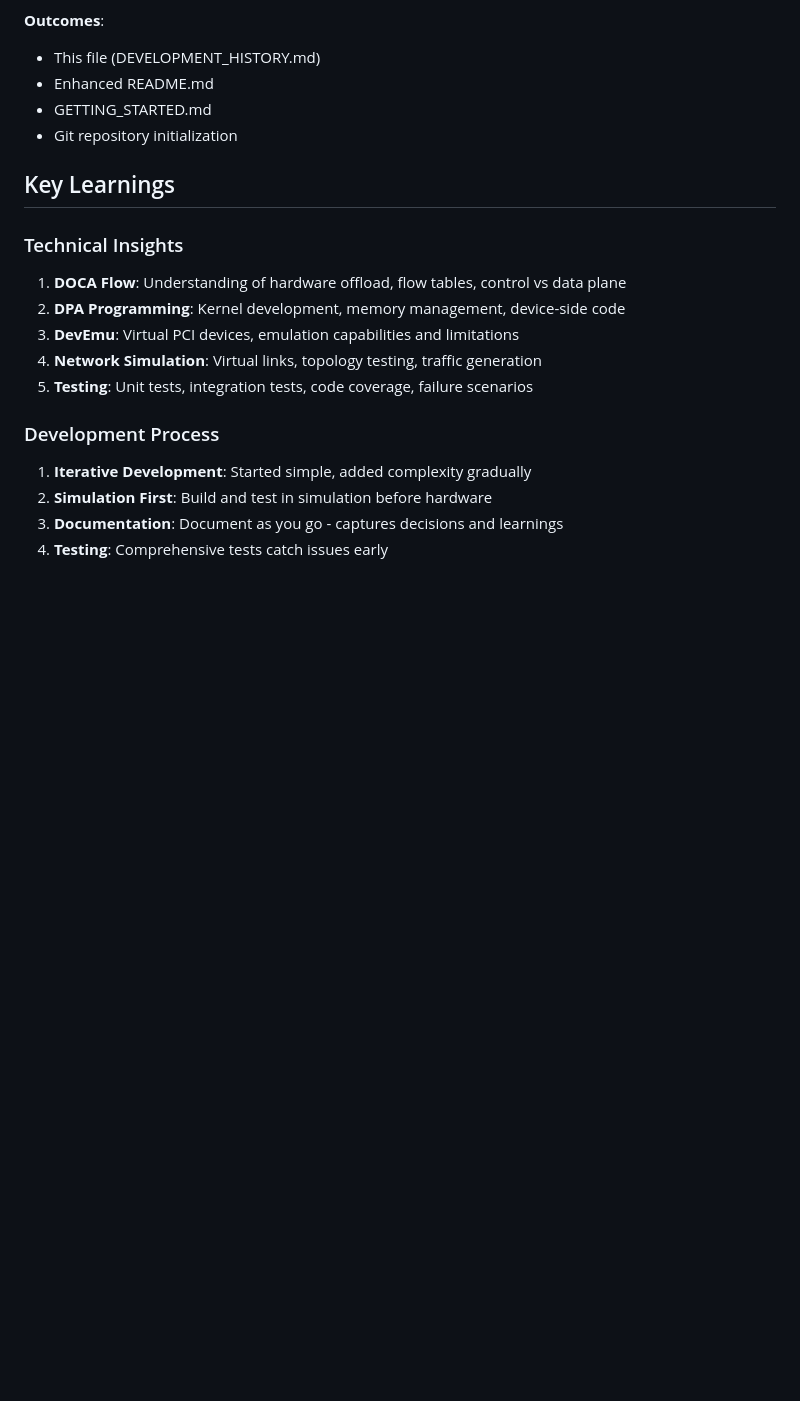
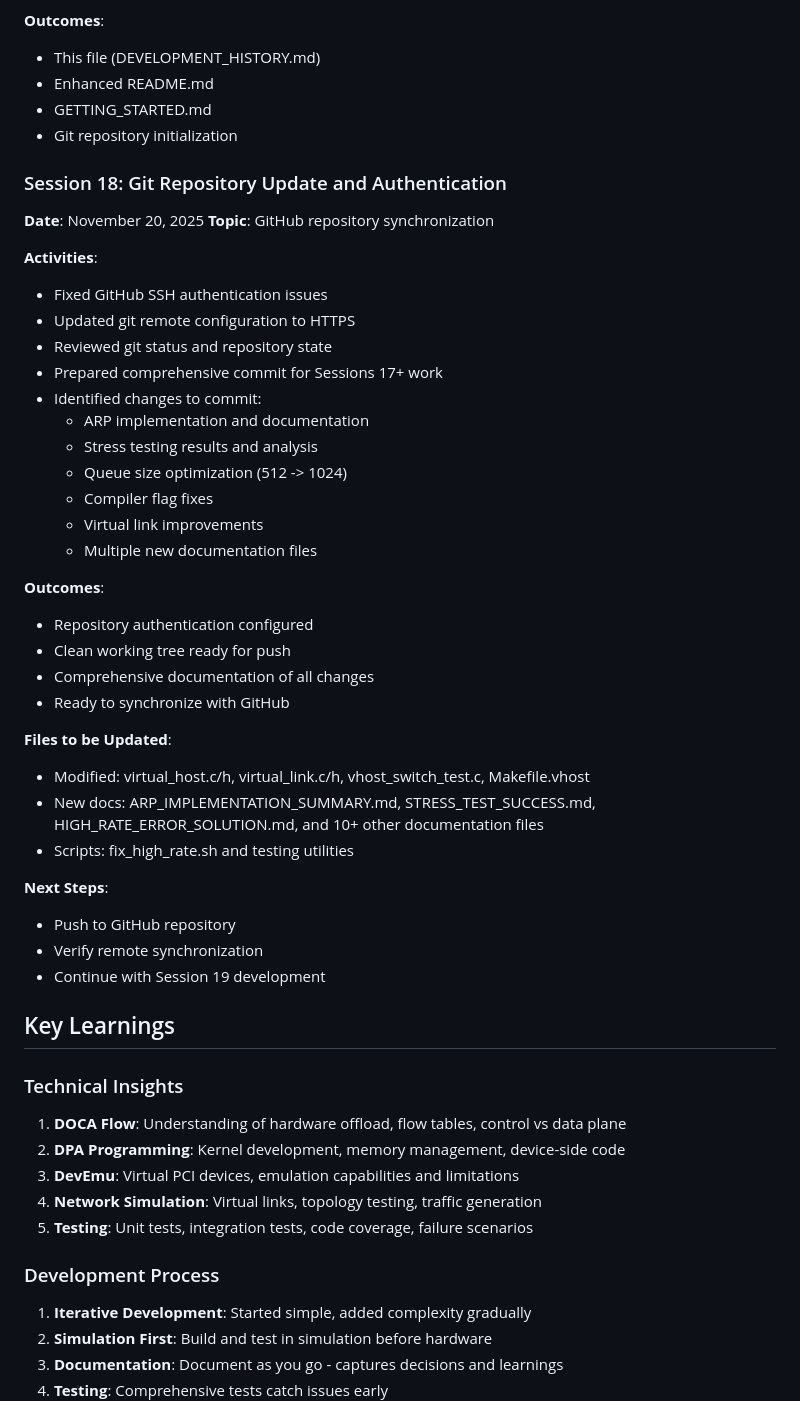
Before and after one commit to Heng-Lou/docs, a Markdown page: DEVELOPMENT_HISTORY.md, the part around the change. Drawn GitHub-style; blank space fills up the shorter version.

Commit message:
Session 18: Add git repository update documentation
- Documented Session 18: GitHub authentication and repository sync
- Added details about pending changes (ARP, stress testing, queue fixes)
- Updated development timeline
- Prepared for repository push to GitHub

```diff
--- a/DEVELOPMENT_HISTORY.md
+++ b/DEVELOPMENT_HISTORY.md
@@ -274,6 +274,39 @@ Full network simulation with virtual hosts, switches, packet generation, and tra
 - GETTING_STARTED.md
 - Git repository initialization
 
+### Session 18: Git Repository Update and Authentication
+**Date**: November 20, 2025
+**Topic**: GitHub repository synchronization
+
+**Activities**:
+- Fixed GitHub SSH authentication issues
+- Updated git remote configuration to HTTPS
+- Reviewed git status and repository state
+- Prepared comprehensive commit for Sessions 17+ work
+- Identified changes to commit:
+  - ARP implementation and documentation
+  - Stress testing results and analysis
+  - Queue size optimization (512 -> 1024)
+  - Compiler flag fixes
+  - Virtual link improvements
+  - Multiple new documentation files
+
+**Outcomes**:
+- Repository authentication configured
+- Clean working tree ready for push
+- Comprehensive documentation of all changes
+- Ready to synchronize with GitHub
+
+**Files to be Updated**:
+- Modified: virtual_host.c/h, virtual_link.c/h, vhost_switch_test.c, Makefile.vhost
+- New docs: ARP_IMPLEMENTATION_SUMMARY.md, STRESS_TEST_SUCCESS.md, HIGH_RATE_ERROR_SOLUTION.md, and 10+ other documentation files
+- Scripts: fix_high_rate.sh and testing utilities
+
+**Next Steps**:
+- Push to GitHub repository
+- Verify remote synchronization
+- Continue with Session 19 development
+
 ## Key Learnings
 
 ### Technical Insights
```
